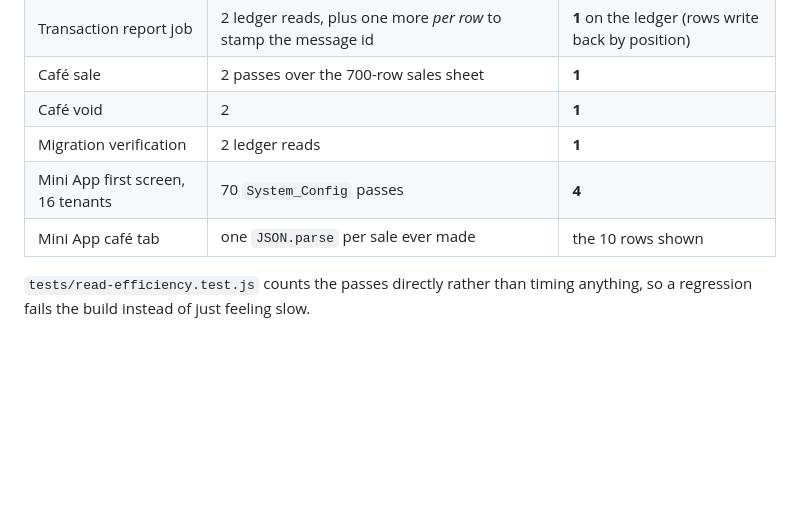
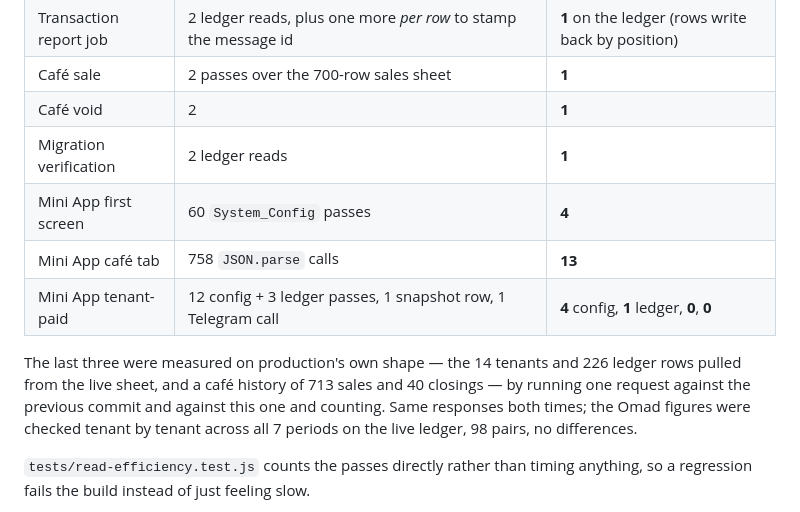
Before and after one commit to Khomurod/MyBizManager, a Markdown page: docs/LIVE_STATE.md, the part around the change. Rendered like a GitHub page; blank space fills up the shorter version.

```diff
--- a/docs/LIVE_STATE.md
+++ b/docs/LIVE_STATE.md
@@ -241,8 +241,16 @@ passes is the response time. What was measured and fixed:
 | Café sale | 2 passes over the 700-row sales sheet | **1** |
 | Café void | 2 | **1** |
 | Migration verification | 2 ledger reads | **1** |
-| Mini App first screen, 16 tenants | 70 `System_Config` passes | **4** |
-| Mini App café tab | one `JSON.parse` per sale ever made | the 10 rows shown |
+| Mini App first screen | 60 `System_Config` passes | **4** |
+| Mini App café tab | 758 `JSON.parse` calls | **13** |
+| Mini App tenant-paid | 12 config + 3 ledger passes, 1 snapshot row, 1 Telegram call | **4** config, **1** ledger, **0**, **0** |
+
+The last three were measured on production's own shape — the 14 tenants and 226
+ledger rows pulled from the live sheet, and a café history of 713 sales and 40
+closings — by running one request against the previous commit and against this
+one and counting. Same responses both times; the Omad figures were checked
+tenant by tenant across all 7 periods on the live ledger, 98 pairs, no
+differences.
 
 `tests/read-efficiency.test.js` counts the passes directly rather than timing
 anything, so a regression fails the build instead of just feeling slow.
```
Also changed, not shown: docs/HANDOVER.md (+9 -0 lines).
